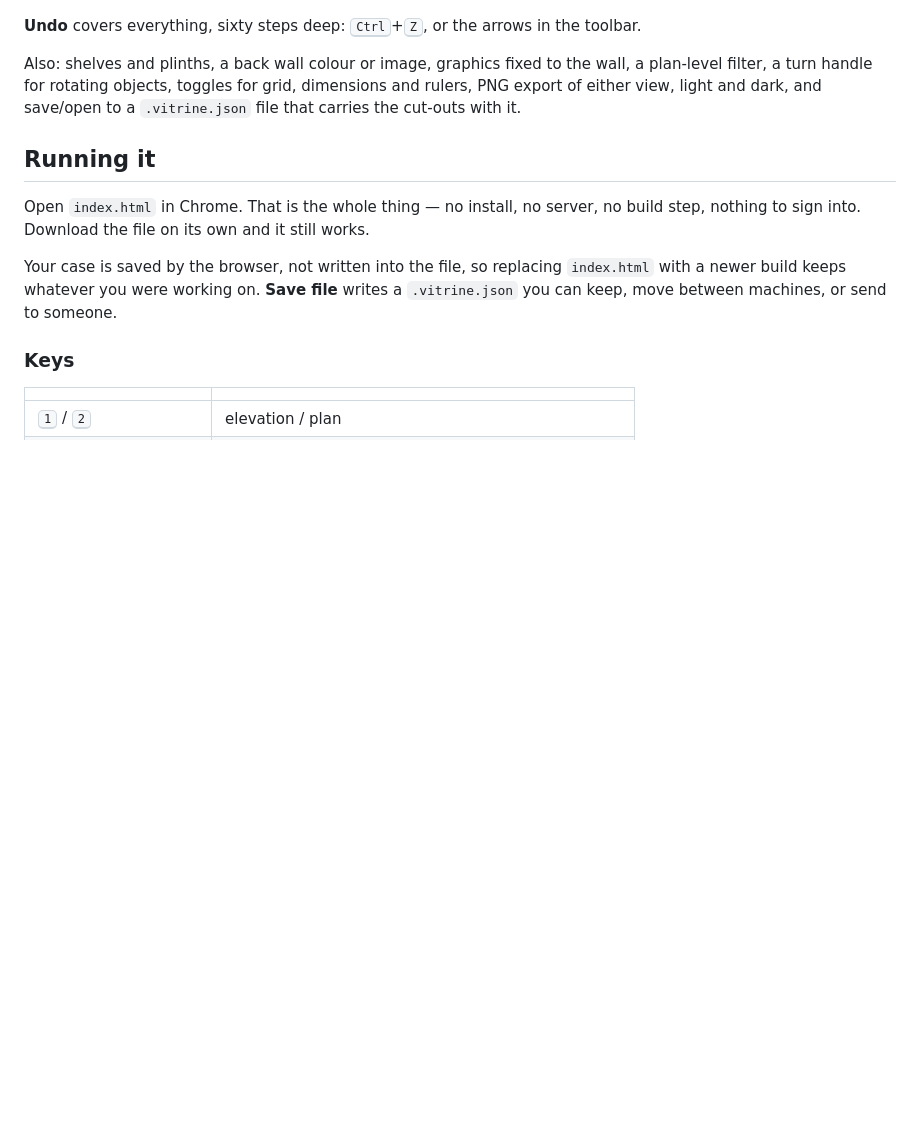
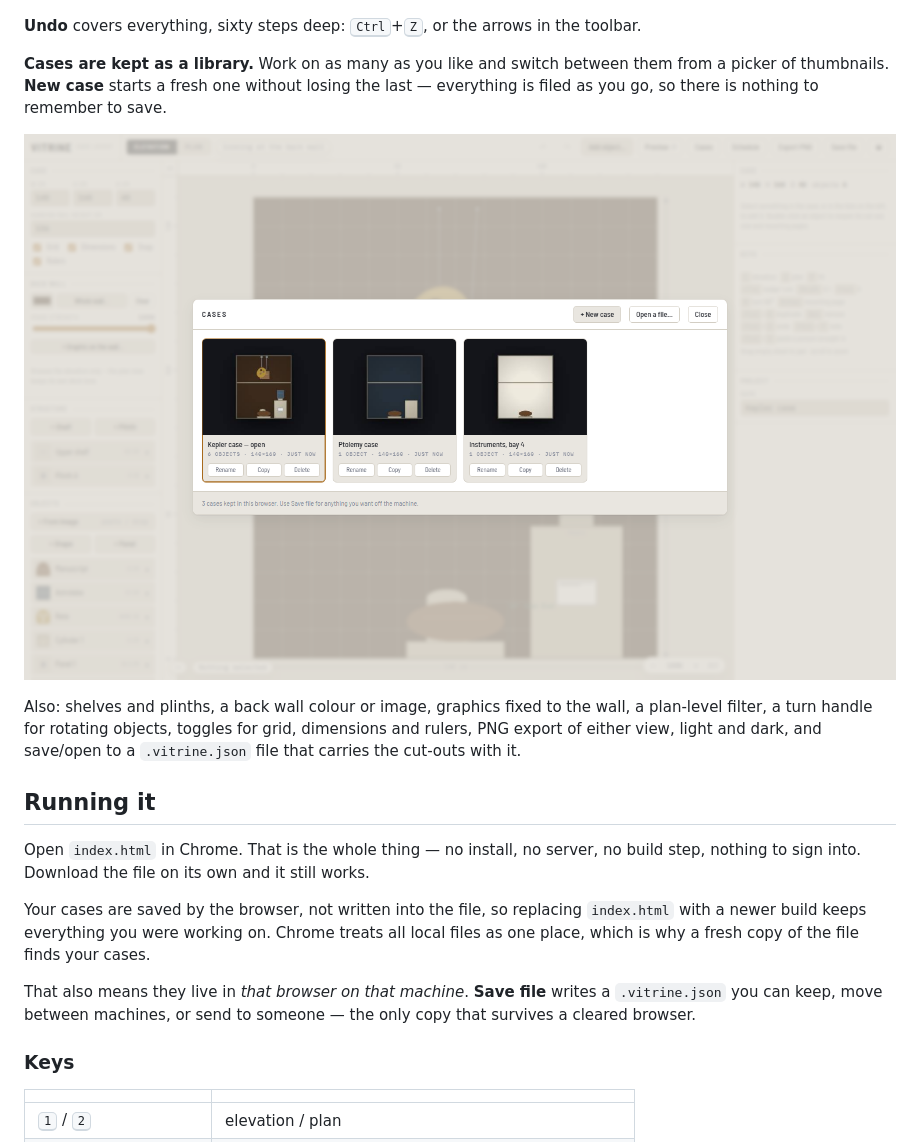
Before and after one commit to shawetaylorec/vitrine, a Markdown page: README.md, the part around the change. Drawn GitHub-style; pictures changed too: docs/images/cases.png (added); blank space fills up the shorter version.

```diff
--- a/README.md
+++ b/README.md
@@ -90,6 +90,12 @@ surround. Zoom and pan still work; nothing can be moved by accident.
 **Undo** covers everything, sixty steps deep: <kbd>Ctrl</kbd>+<kbd>Z</kbd>, or the
 arrows in the toolbar.
 
+**Cases are kept as a library.** Work on as many as you like and switch between them
+from a picker of thumbnails. **New case** starts a fresh one without losing the last —
+everything is filed as you go, so there is nothing to remember to save.
+
+![The case picker](docs/images/cases.png)
+
 Also: shelves and plinths, a back wall colour or image, graphics fixed to the wall, a
 plan-level filter, a turn handle for rotating objects, toggles for grid, dimensions and
 rulers, PNG export of either view, light and dark, and save/open to a `.vitrine.json`
@@ -100,9 +106,13 @@ file that carries the cut-outs with it.
 Open `index.html` in Chrome. That is the whole thing — no install, no server, no build
 step, nothing to sign into. Download the file on its own and it still works.
 
-Your case is saved by the browser, not written into the file, so replacing `index.html`
-with a newer build keeps whatever you were working on. **Save file** writes a
-`.vitrine.json` you can keep, move between machines, or send to someone.
+Your cases are saved by the browser, not written into the file, so replacing
+`index.html` with a newer build keeps everything you were working on. Chrome treats all
+local files as one place, which is why a fresh copy of the file finds your cases.
+
+That also means they live in *that browser on that machine*. **Save file** writes a
+`.vitrine.json` you can keep, move between machines, or send to someone — the only copy
+that survives a cleared browser.
 
 ### Keys
 
```
Also changed, not shown: docs/DEVELOPING.md (+22 -4 lines), docs/GUIDE.md (+31 -2 lines), 6 other files.
